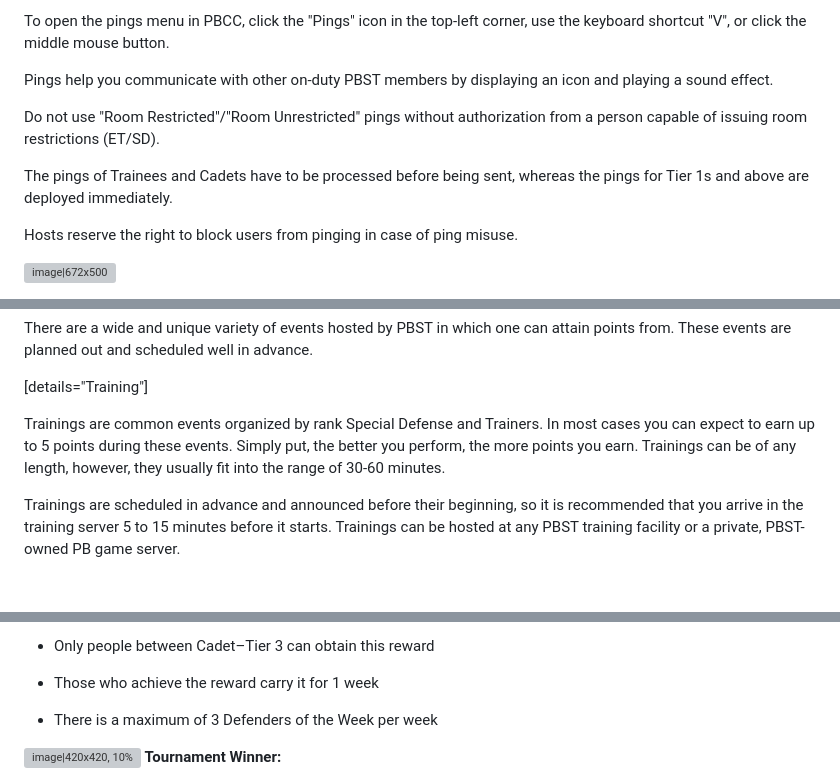
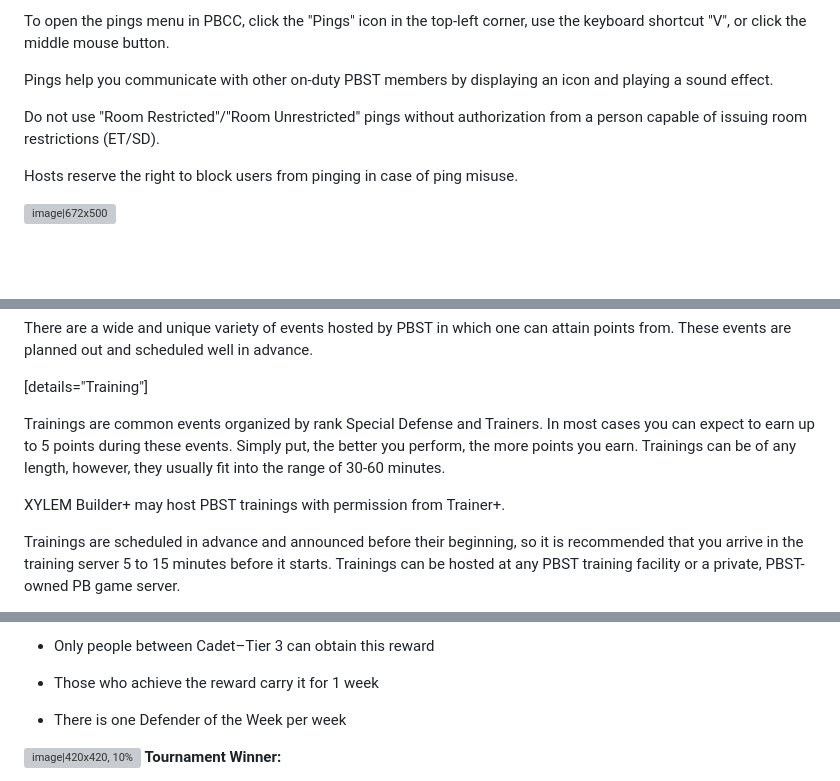
Before and after one commit to femou1/pb-handbooks, a Markdown page: pbst_handbook.md, 3 parts joined by grey strips. Rendered like a GitHub page; blank space fills up the shorter version; grey boxes are pictures that could not be loaded.

```diff
--- a/pbst_handbook.md
+++ b/pbst_handbook.md
@@ -246,8 +255,6 @@ Pings help you communicate with other on-duty PBST members by displaying an icon
 
 Do not use "Room Restricted"/"Room Unrestricted" pings without authorization from a person capable of issuing room restrictions (ET/SD).
 
-The pings of Trainees and Cadets have to be processed before being sent, whereas the pings for Tier 1s and above are deployed immediately.
-
 Hosts reserve the right to block users from pinging in case of ping misuse.
 
 ![image|672x500](upload://zz6iFY9XrROQ9UqE1jXwARQ9Ljc.png)
@@ -835,6 +842,8 @@ There are a wide and unique variety of events hosted by PBST in which one can at
 
 Trainings are common events organized by rank Special Defense and Trainers. In most cases you can expect to earn up to 5 points during these events. Simply put, the better you perform, the more points you earn. Trainings can be of any length, however, they usually fit into the range of 30-60 minutes.
 
+XYLEM Builder+ may host PBST trainings with permission from Trainer+.
+
 Trainings are scheduled in advance and announced before their beginning, so it is recommended that you arrive in the training server 5 to 15 minutes before it starts. Trainings can be hosted at any PBST training facility or a private, PBST-owned PB game server.
 
 **When training, be sure to follow the guidelines below**
@@ -1042,7 +1053,7 @@ Upon seeing someone showing outstanding performance during events such as Patrol
 
 -  Those who achieve the reward carry it for 1 week
 
-- There is a maximum of 3 Defenders of the Week per week
+- There is one Defender of the Week per week
 
 
 ![image|420x420, 10%](upload://mmV7Im4dIqgGpScRj18e3Hl6Gmt.png) **Tournament Winner:**
```
Also changed, not shown: other parts of pbst_handbook.md (+16 -5 lines).
